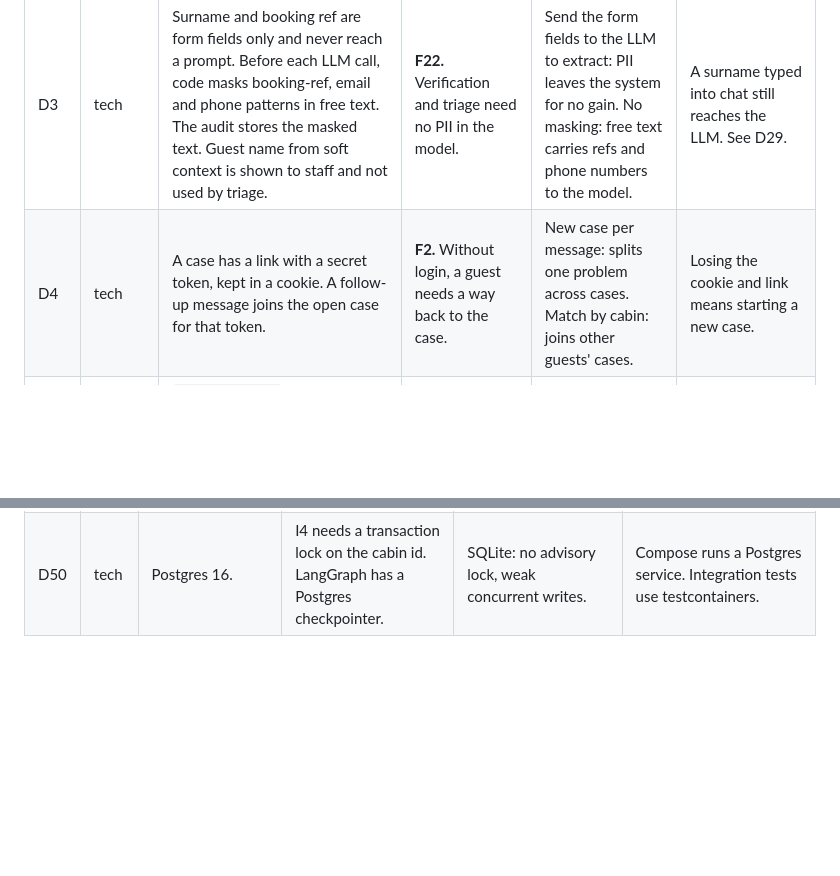
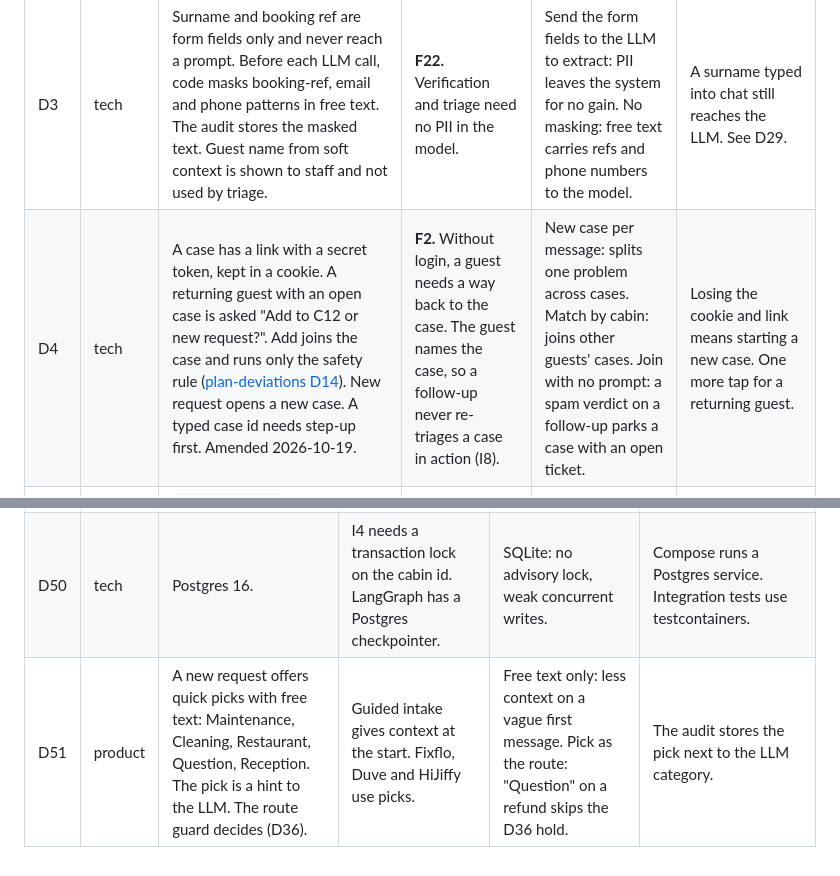
Before and after one commit to nish1013/camp-guest-ai-agent, a Markdown page: docs/decisions.md, 2 parts joined by grey strips. Rendered like a GitHub page; blank space fills up the shorter version.

Commit message:
Ask returning guests which case, and add quick picks (D4, D51)

```diff
--- a/docs/decisions.md
+++ b/docs/decisions.md
@@ -7,7 +7,7 @@
 | D1 | tech | Each cabin/pitch has a QR code. It opens the web UI with a signed token naming the cabin and stay. That token sets the case scope. | **F1.** Scope needs an anchor the guest cannot simply type. Holding the QR means being on site. | Typed cabin number: anyone can claim any cabin. Guest login: against open intake. | Demo seed needs a token per cabin. Tokens are signed with a server key and expire at stay end. |
 | D2 | tech | No QR: step-up verification. Routes that need scope pause the graph. A form asks for booking surname and booking ref. Code checks them against `StayContextPort`. A match sets scope and the graph resumes. Any non-match (wrong ref, wrong surname, cabin differs from the hint, stay not active) gets one fixed reply: "We could not find a booking with those details." After 3 fails per case, and per IP in 1 hour, the case is parked and the guest is shown the reception phone number from the guide. | **F1, F23.** Lets a guest off site still act on their stay. The fixed reply leaks nothing. Parking means failed attempts create no staff work. | Surname + arrival date: guessable by people who know the guest. Surname + cabin: both visible on site. Reveal the booking's cabin on mismatch: leaks booking data. Send failed attempts to a human: spam creates staff work. One-time code: deferred, D26. | Surname compare is trimmed, case- and accent-insensitive. Ref compare is exact with spaces removed. Verification applies to this case only. A genuine guest who fails 3 times must call reception. |
 | D3 | tech | Surname and booking ref are form fields only and never reach a prompt. Before each LLM call, code masks booking-ref, email and phone patterns in free text. The audit stores the masked text. Guest name from soft context is shown to staff and not used by triage. | **F22.** Verification and triage need no PII in the model. | Send the form fields to the LLM to extract: PII leaves the system for no gain. No masking: free text carries refs and phone numbers to the model. | A surname typed into chat still reaches the LLM. See D29. |
-| D4 | tech | A case has a link with a secret token, kept in a cookie. A follow-up message joins the open case for that token. | **F2.** Without login, a guest needs a way back to the case. | New case per message: splits one problem across cases. Match by cabin: joins other guests' cases. | Losing the cookie and link means starting a new case. |
+| D4 | tech | A case has a link with a secret token, kept in a cookie. A returning guest with an open case is asked "Add to C12 or new request?". Add joins the case and runs only the safety rule ([plan-deviations D14](plan-deviations.md)). New request opens a new case. A typed case id needs step-up first. Amended 2026-10-19. | **F2.** Without login, a guest needs a way back to the case. The guest names the case, so a follow-up never re-triages a case in action (I8). | New case per message: splits one problem across cases. Match by cabin: joins other guests' cases. Join with no prompt: a spam verdict on a follow-up parks a case with an open ticket. | Losing the cookie and link means starting a new case. One more tap for a returning guest. |
 | D5 | tech | `SubmitMessage` takes an idempotency key. The graph uses a LangGraph checkpointer in the DB. `TicketPort.create` takes the key `case_id + step_id`, and adapters must treat a repeat key as the same ticket. | **F3.** A retry or a resumed run must not create a second ticket. | Retry without keys: duplicates. Save the case before calling the port: a crash then loses the ticket reference. | The `TicketPort` contract requires idempotent create. Real adapters must store the key. |
 | D6 | tech | One graph run per case at a time. Messages that arrive during a run queue for the next run. | **F4.** Two runs on one case overwrite state. | Merge concurrent results: no safe merge for routes. Reject the second message: loses guest input. | Needs a per-case lock in the case store. |
 | D7 | product | A request with the same cabin and category as an open ticket links to that ticket. No new ticket. | **F5.** Staff should see one fault once. | One ticket per case: duplicates for staff. | The second guest gets the first ticket's status. |
@@ -99,3 +99,4 @@
 | D48 | tech | `LlmPort` uses Pydantic AI with the OpenAI provider. The model name comes from `.env`. | Output is parsed into Pydantic models, which D15 needs. The provider is config, not code. | Raw OpenAI SDK: hand-written parsing. LangChain chat models: a second abstraction beside LangGraph. | One `OPENAI_API_KEY` runs the demo. |
 | D49 | tech | Evals run only by hand, `make evals`. Not in CI. | Evals cost tokens and depend on the model. CI stays free and deterministic. | Evals in CI with a secret key: cost on every push and flaky runs. | Run evals before merging a change to a prompt or the graph. |
 | D50 | tech | Postgres 16. | I4 needs a transaction lock on the cabin id. LangGraph has a Postgres checkpointer. | SQLite: no advisory lock, weak concurrent writes. | Compose runs a Postgres service. Integration tests use testcontainers. |
+| D51 | product | A new request offers quick picks with free text: Maintenance, Cleaning, Restaurant, Question, Reception. The pick is a hint to the LLM. The route guard decides (D36). | Guided intake gives context at the start. Fixflo, Duve and HiJiffy use picks. | Free text only: less context on a vague first message. Pick as the route: "Question" on a refund skips the D36 hold. | The audit stores the pick next to the LLM category. |
```
Also changed, not shown: docs/plan-deviations.md (+1 -0 lines).
